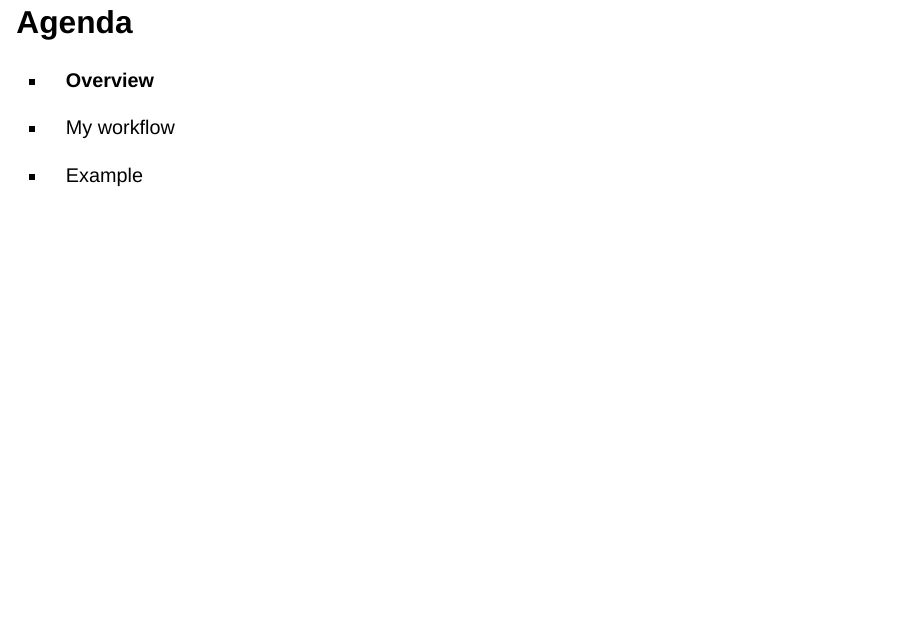
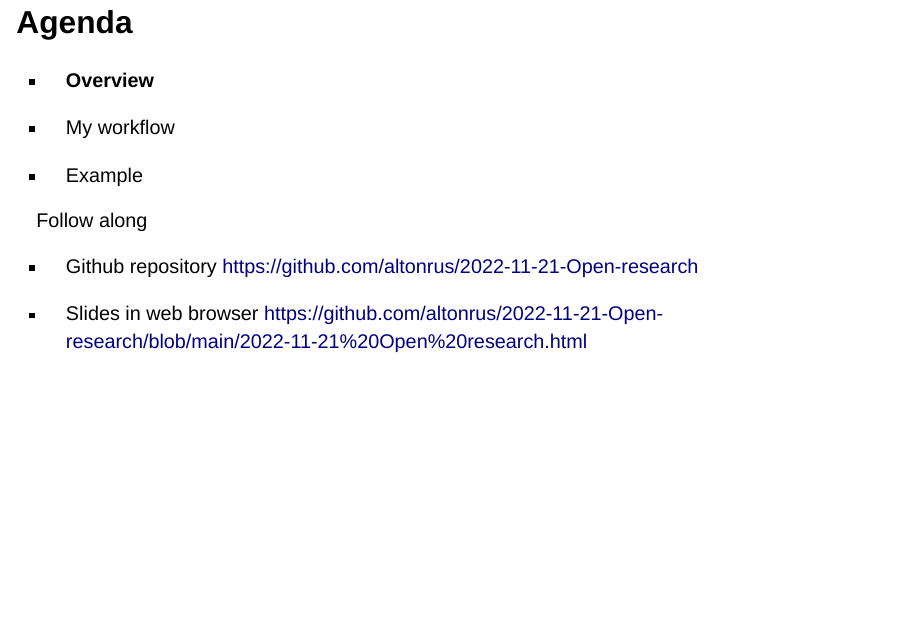
Before and after one commit to altonrus/2022-11-21-Open-research, a Quarto document (2022-11-21 Open research.qmd): page 2 of 32. Rendered offline with R 4.5, knitr and Pandoc in place of Quarto, with nearby package versions; drawn as Slidy slides in place of the format the file asks for.

Commit message:
added links to presentation

```diff
--- a/2022-11-21 Open research.qmd
+++ b/2022-11-21 Open research.qmd
@@ -15,8 +15,13 @@ editor: visual
 
 -   Example
 
+Follow along
+
+-   Github repository <https://github.com/altonrus/2022-11-21-Open-research>
+
+-   Slides in web browser <https://github.com/altonrus/2022-11-21-Open-research/blob/main/2022-11-21%20Open%20research.html>
+
 ## Reproducible
-
 
 Can be exactly redone, given same materials
 
```
Also changed, not shown: .quarto/crossref/2022-11-21 Open research.qmd/2022-11-21 Open research.html.json, 2022-11-21 Open research.html, 2022-11-21 Open research.qmd (1 more changed lines), 2 other files.
